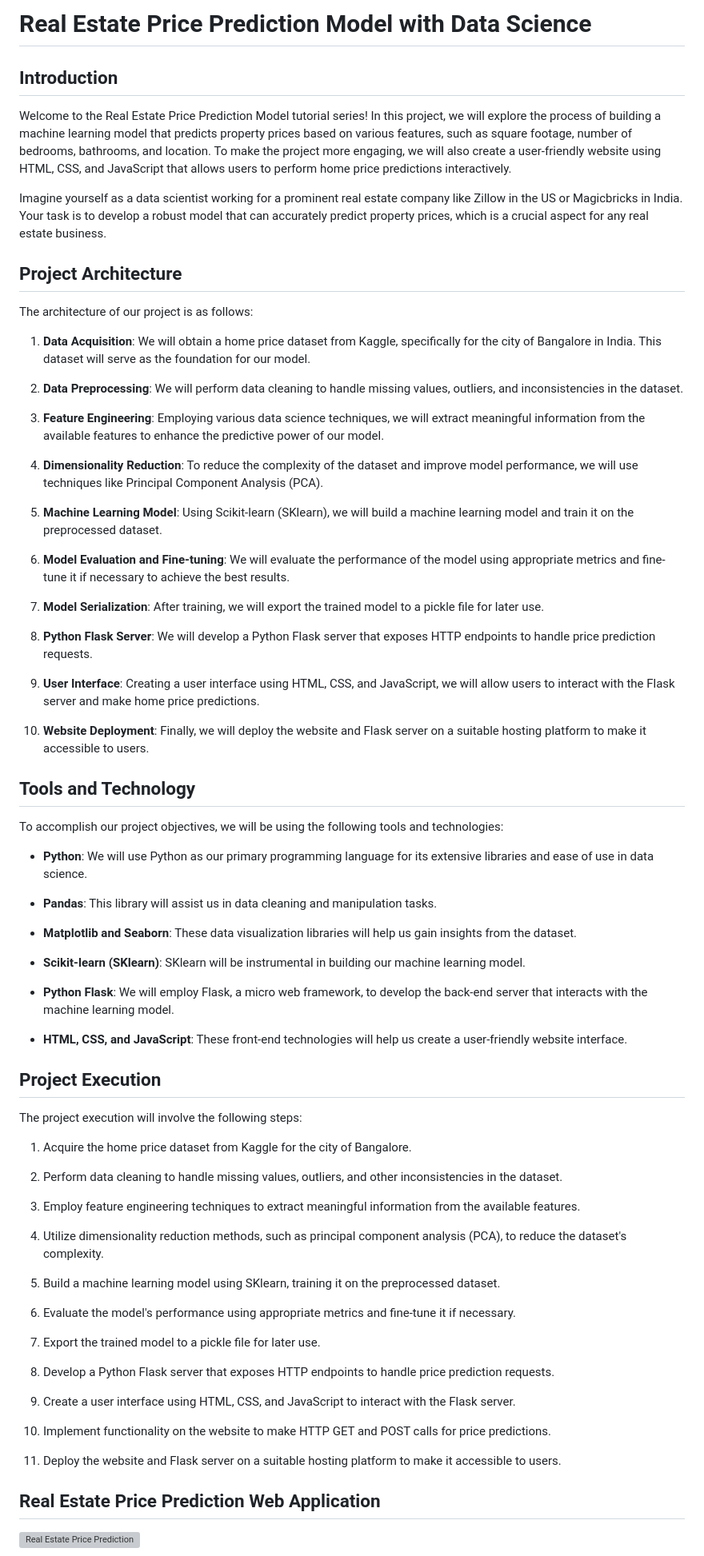
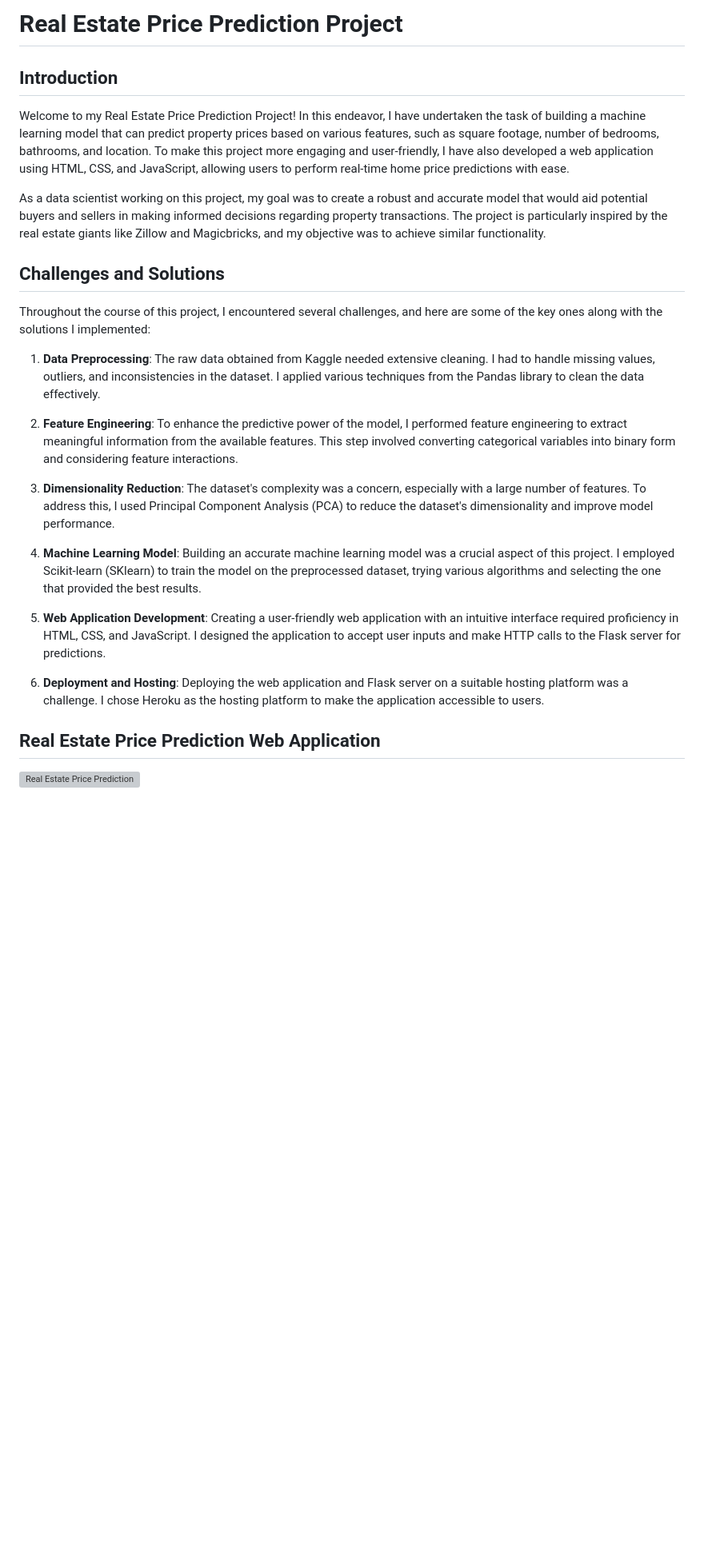
Before and after one commit to shivapavan1997/Bengluru-House-price-prediction, a Markdown page: README.md, the part around the change printed below. Shown: that part at 80% size. GitHub-like rendering; blank space fills up the shorter version; grey boxes are pictures that could not be loaded.

```diff
--- a/README.md
+++ b/README.md
@@ -1,76 +1,26 @@
-# Real Estate Price Prediction Model with Data Science
+# Real Estate Price Prediction Project
 
 ## Introduction
 
-Welcome to the Real Estate Price Prediction Model tutorial series! In this project, we will explore the process of building a machine learning model that predicts property prices based on various features, such as square footage, number of bedrooms, bathrooms, and location. To make the project more engaging, we will also create a user-friendly website using HTML, CSS, and JavaScript that allows users to perform home price predictions interactively.
+Welcome to my Real Estate Price Prediction Project! In this endeavor, I have undertaken the task of building a machine learning model that can predict property prices based on various features, such as square footage, number of bedrooms, bathrooms, and location. To make this project more engaging and user-friendly, I have also developed a web application using HTML, CSS, and JavaScript, allowing users to perform real-time home price predictions with ease.
 
-Imagine yourself as a data scientist working for a prominent real estate company like Zillow in the US or Magicbricks in India. Your task is to develop a robust model that can accurately predict property prices, which is a crucial aspect for any real estate business.
+As a data scientist working on this project, my goal was to create a robust and accurate model that would aid potential buyers and sellers in making informed decisions regarding property transactions. The project is particularly inspired by the real estate giants like Zillow and Magicbricks, and my objective was to achieve similar functionality.
 
-## Project Architecture
+## Challenges and Solutions
 
-The architecture of our project is as follows:
+Throughout the course of this project, I encountered several challenges, and here are some of the key ones along with the solutions I implemented:
 
-1. **Data Acquisition**: We will obtain a home price dataset from Kaggle, specifically for the city of Bangalore in India. This dataset will serve as the foundation for our model.
+1. **Data Preprocessing**: The raw data obtained from Kaggle needed extensive cleaning. I had to handle missing values, outliers, and inconsistencies in the dataset. I applied various techniques from the Pandas library to clean the data effectively.
 
-2. **Data Preprocessing**: We will perform data cleaning to handle missing values, outliers, and inconsistencies in the dataset.
+2. **Feature Engineering**: To enhance the predictive power of the model, I performed feature engineering to extract meaningful information from the available features. This step involved converting categorical variables into binary form and considering feature interactions.
 
-3. **Feature Engineering**: Employing various data science techniques, we will extract meaningful information from the available features to enhance the predictive power of our model.
+3. **Dimensionality Reduction**: The dataset's complexity was a concern, especially with a large number of features. To address this, I used Principal Component Analysis (PCA) to reduce the dataset's dimensionality and improve model performance.
 
-4. **Dimensionality Reduction**: To reduce the complexity of the dataset and improve model performance, we will use techniques like Principal Component Analysis (PCA).
+4. **Machine Learning Model**: Building an accurate machine learning model was a crucial aspect of this project. I employed Scikit-learn (SKlearn) to train the model on the preprocessed dataset, trying various algorithms and selecting the one that provided the best results.
 
-5. **Machine Learning Model**: Using Scikit-learn (SKlearn), we will build a machine learning model and train it on the preprocessed dataset.
+5. **Web Application Development**: Creating a user-friendly web application with an intuitive interface required proficiency in HTML, CSS, and JavaScript. I designed the application to accept user inputs and make HTTP calls to the Flask server for predictions.
 
-6. **Model Evaluation and Fine-tuning**: We will evaluate the performance of the model using appropriate metrics and fine-tune it if necessary to achieve the best results.
-
-7. **Model Serialization**: After training, we will export the trained model to a pickle file for later use.
-
-8. **Python Flask Server**: We will develop a Python Flask server that exposes HTTP endpoints to handle price prediction requests.
-
-9. **User Interface**: Creating a user interface using HTML, CSS, and JavaScript, we will allow users to interact with the Flask server and make home price predictions.
-
-10. **Website Deployment**: Finally, we will deploy the website and Flask server on a suitable hosting platform to make it accessible to users.
-
-## Tools and Technology
-
-To accomplish our project objectives, we will be using the following tools and technologies:
-
-- **Python**: We will use Python as our primary programming language for its extensive libraries and ease of use in data science.
-
-- **Pandas**: This library will assist us in data cleaning and manipulation tasks.
-
-- **Matplotlib and Seaborn**: These data visualization libraries will help us gain insights from the dataset.
-
-- **Scikit-learn (SKlearn)**: SKlearn will be instrumental in building our machine learning model.
-
-- **Python Flask**: We will employ Flask, a micro web framework, to develop the back-end server that interacts with the machine learning model.
-
-- **HTML, CSS, and JavaScript**: These front-end technologies will help us create a user-friendly website interface.
-
-## Project Execution
-
-The project execution will involve the following steps:
-
-1. Acquire the home price dataset from Kaggle for the city of Bangalore.
-
-2. Perform data cleaning to handle missing values, outliers, and other inconsistencies in the dataset.
-
-3. Employ feature engineering techniques to extract meaningful information from the available features.
-
-4. Utilize dimensionality reduction methods, such as principal component analysis (PCA), to reduce the dataset's complexity.
-
-5. Build a machine learning model using SKlearn, training it on the preprocessed dataset.
-
-6. Evaluate the model's performance using appropriate metrics and fine-tune it if necessary.
-
-7. Export the trained model to a pickle file for later use.
-
-8. Develop a Python Flask server that exposes HTTP endpoints to handle price prediction requests.
-
-9. Create a user interface using HTML, CSS, and JavaScript to interact with the Flask server.
-
-10. Implement functionality on the website to make HTTP GET and POST calls for price predictions.
-
-11. Deploy the website and Flask server on a suitable hosting platform to make it accessible to users.
+6. **Deployment and Hosting**: Deploying the web application and Flask server on a suitable hosting platform was a challenge. I chose Heroku as the hosting platform to make the application accessible to users.
 
 ## Real Estate Price Prediction Web Application
 
```
Also changed, not shown: other parts of README.md (+5 -3 lines).
